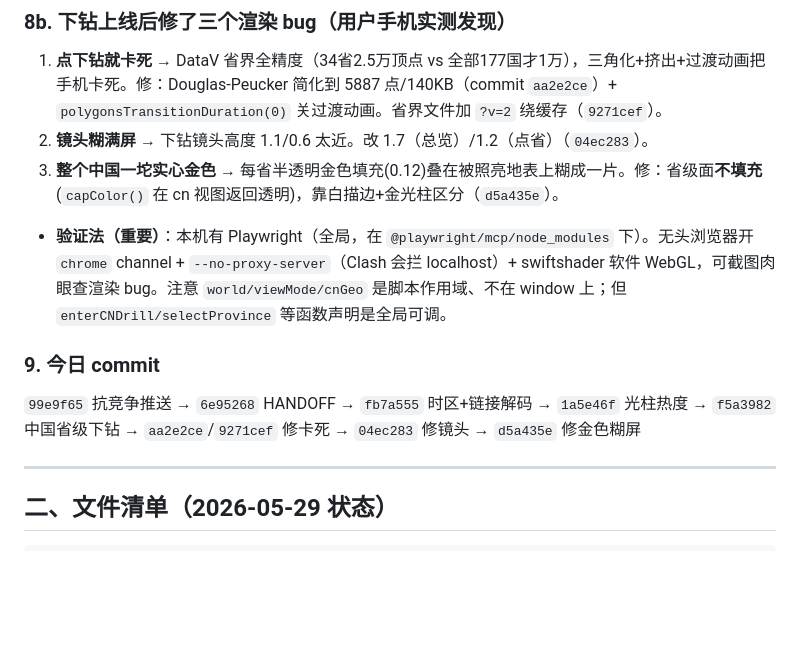
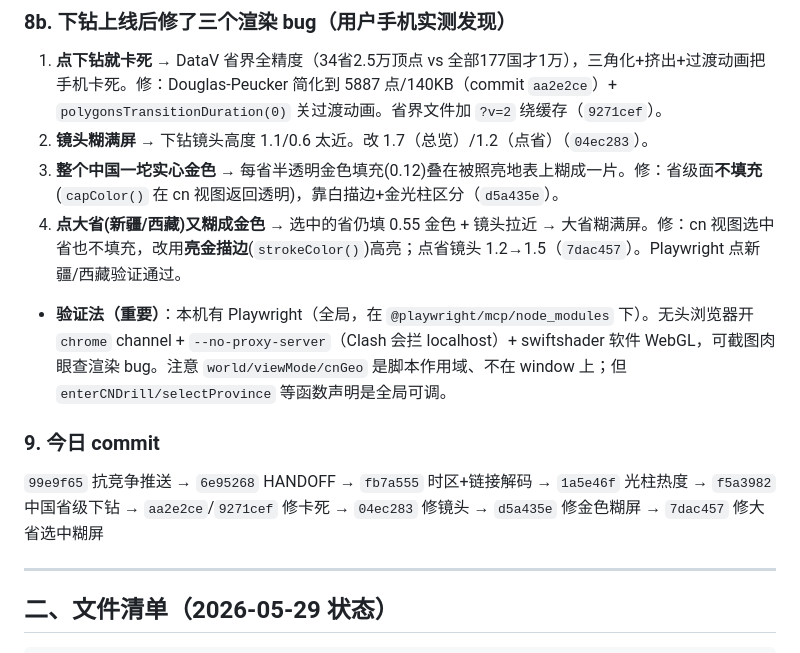
Before and after one commit to LiLy2026wx/globe-news, a Markdown page: HANDOFF.md, the part around the change. Rendered like a GitHub page; blank space fills up the shorter version.

Commit message:
docs: HANDOFF — log 4th drill render fix (big-province selection blob)
Co-Authored-By: Claude Opus 4.8 (1M context) <noreply@anthropic.com>

```diff
--- a/HANDOFF.md
+++ b/HANDOFF.md
@@ -57,10 +57,11 @@
 1. **点下钻就卡死** → DataV 省界全精度（34省2.5万顶点 vs 全部177国才1万），三角化+挤出+过渡动画把手机卡死。修：Douglas-Peucker 简化到 5887 点/140KB（commit `aa2e2ce`）+ `polygonsTransitionDuration(0)` 关过渡动画。省界文件加 `?v=2` 绕缓存（`9271cef`）。
 2. **镜头糊满屏** → 下钻镜头高度 1.1/0.6 太近。改 1.7（总览）/1.2（点省）（`04ec283`）。
 3. **整个中国一坨实心金色** → 每省半透明金色填充(0.12)叠在被照亮地表上糊成一片。修：省级面**不填充**(`capColor()` 在 cn 视图返回透明)，靠白描边+金光柱区分（`d5a435e`）。
+4. **点大省(新疆/西藏)又糊成金色** → 选中的省仍填 0.55 金色 + 镜头拉近 → 大省糊满屏。修：cn 视图选中省也不填充，改用**亮金描边**(`strokeColor()`)高亮；点省镜头 1.2→1.5（`7dac457`）。Playwright 点新疆/西藏验证通过。
 - **验证法（重要）**：本机有 Playwright（全局，在 `@playwright/mcp/node_modules` 下）。无头浏览器开 `chrome` channel + `--no-proxy-server`（Clash 会拦 localhost）+ swiftshader 软件 WebGL，可截图肉眼查渲染 bug。注意 `world/viewMode/cnGeo` 是脚本作用域、不在 window 上；但 `enterCNDrill/selectProvince` 等函数声明是全局可调。
 
 ### 9. 今日 commit
-`99e9f65` 抗竞争推送 → `6e95268` HANDOFF → `fb7a555` 时区+链接解码 → `1a5e46f` 光柱热度 → `f5a3982` 中国省级下钻 → `aa2e2ce`/`9271cef` 修卡死 → `04ec283` 修镜头 → `d5a435e` 修金色糊屏
+`99e9f65` 抗竞争推送 → `6e95268` HANDOFF → `fb7a555` 时区+链接解码 → `1a5e46f` 光柱热度 → `f5a3982` 中国省级下钻 → `aa2e2ce`/`9271cef` 修卡死 → `04ec283` 修镜头 → `d5a435e` 修金色糊屏 → `7dac457` 修大省选中糊屏
 
 ---
 
```
